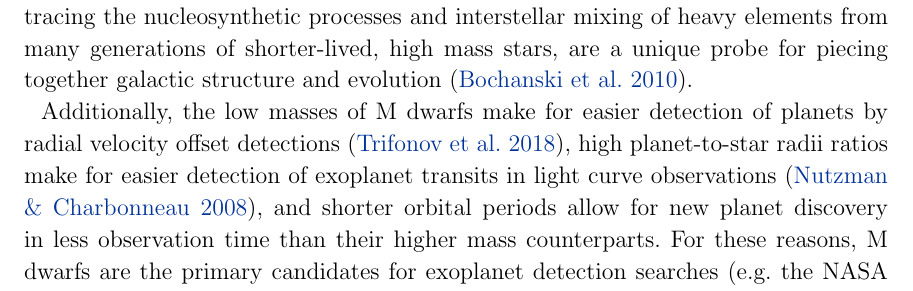
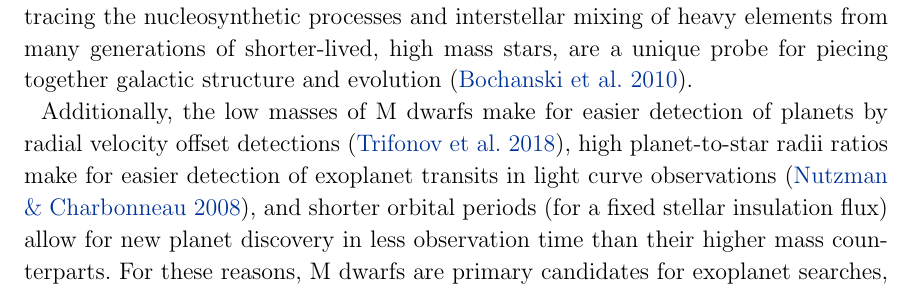
Before and after one commit to jbirky/Mdwarf_project, a LaTeX paper (paper/draft.tex): part of page 2 of 31 before the commit and part of page 2 of 32 after it, cut so that both start at the same text. Compiled offline with pdfLaTeX.

Commit message:
intro P2

```diff
--- a/paper/draft.tex
+++ b/paper/draft.tex
@@ -110,5 +110,5 @@ surveys
 
 Low-mass stars (with masses $M_{*} < 0.7\,\msun$ and atmospheric temperatures $T_{\rm eff} < 4000\,$K) are by far the most ubiquitous type of star, comprising $\sim 70 \%$ of the galaxy's population by number \citep{Bochanski:2010}. With nuclear fusion timescales of $\tau>10^{11}$ yr \citep{Laughlin:1997}, chemical compositions of M dwarf populations tracing the nucleosynthetic processes and interstellar mixing of heavy elements from many generations of shorter-lived, high mass stars, are a unique probe for piecing together galactic structure and evolution \citep{Bochanski:2010}.
 
-Additionally, the low masses of M dwarfs make for easier detection of planets by radial velocity offset detections \citep{Trifonov:2018}, high planet-to-star radii ratios make for easier detection of exoplanet transits in light curve observations \citep{Nutzman:2008}, and shorter orbital periods allow for new planet discovery in less observation time than their higher mass counterparts. For these reasons, M dwarfs are the primary candidates for exoplanet detection searches (e.g. the NASA \kepler\ and Transiting Exoplanet Survey Satellite (\tess) missions), making detailed and precise knowledge of M dwarf chemical compositions key to constraining the formation scenarios and atmospheric conditions of potentially habitable exoplanets.
+Additionally, the low masses of M dwarfs make for easier detection of planets by radial velocity offset detections \citep{Trifonov:2018}, high planet-to-star radii ratios make for easier detection of exoplanet transits in light curve observations \citep{Nutzman:2008}, and shorter orbital periods (for a fixed stellar insulation flux) allow for new planet discovery in less observation time than their higher mass counterparts. For these reasons, M dwarfs are primary candidates for exoplanet searches, including by the NASA \kepler\ \citep[e.g.,][]{Dressing2015} and Transiting Exoplanet Survey Satellite (\tess) \citep[e.g.,][]{Muirhead:2018} missions. As a result, detailed and precise knowledge of M dwarf chemical compositions has become key to constraining the the properties, formation scenarios, and atmospheric conditions of potentially habitable exoplanets observable with {\it JWST}.
 
```
Also changed, not shown: paper/draft.tex (2 more changed lines).
